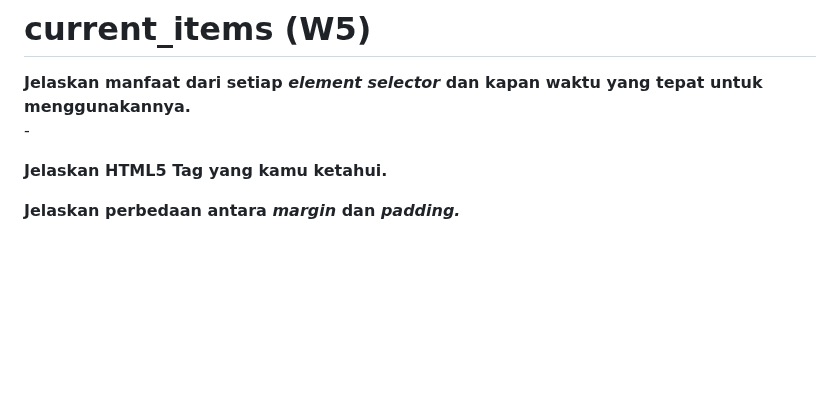
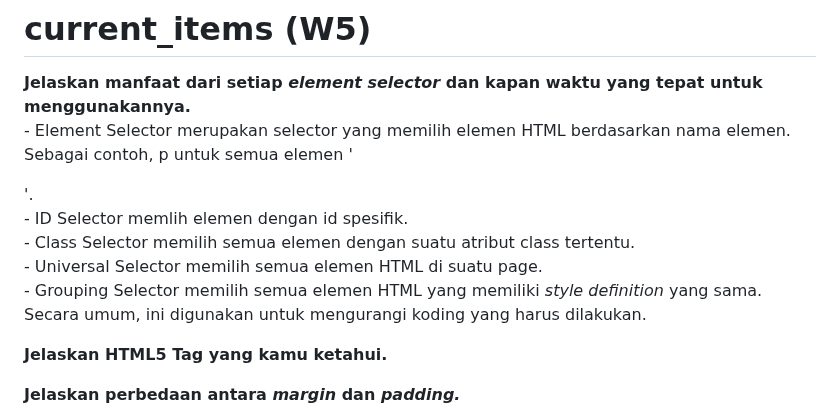
Before and after one commit to jteo0/current_items, a Markdown page: README.md, the part around the change. GitHub-like rendering; blank space fills up the shorter version.

```diff
--- a/README.md
+++ b/README.md
@@ -1,6 +1,10 @@
 # current_items (W5)
 <p><b>Jelaskan manfaat dari setiap <i>element selector</i> dan kapan waktu yang tepat untuk menggunakannya.</b><br>
- - </p>
+ - Element Selector merupakan selector yang memilih elemen HTML berdasarkan nama elemen. Sebagai contoh, p untuk semua elemen '<p>'.<br>
+ - ID Selector memlih elemen dengan id spesifik.<br>
+ - Class Selector memilih semua elemen dengan suatu atribut class tertentu.<br>
+ - Universal Selector memilih semua elemen HTML di suatu page.<br>
+ - Grouping Selector memilih semua elemen HTML yang memiliki <i>style definition</i> yang sama. Secara umum, ini digunakan untuk mengurangi koding yang harus dilakukan.</p>
 
 <p><b>Jelaskan HTML5 Tag yang kamu ketahui.</b><br></p>
 
```
